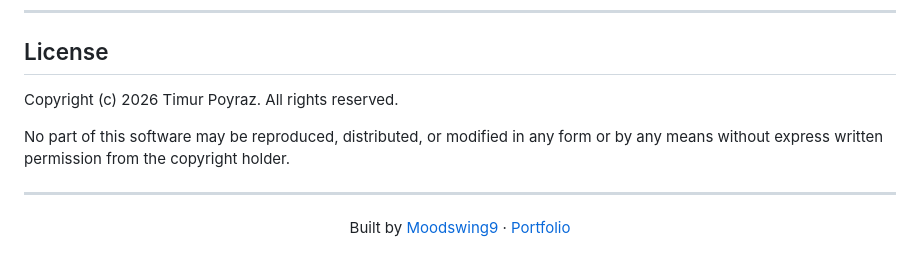
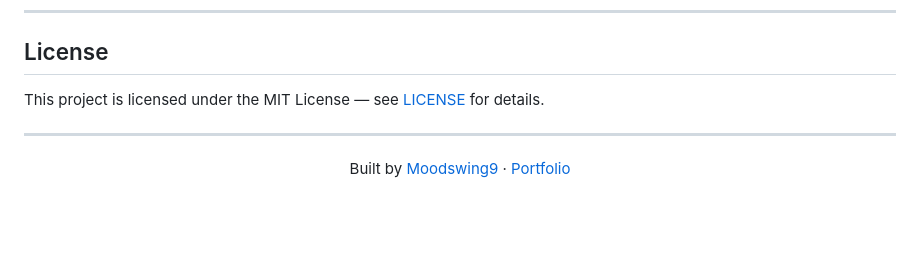
Before and after one commit to Moodswing9/ppdm-es-troubleshooter, a Markdown page: README.md, the part around one of its changes. GitHub-like rendering; blank space fills up the shorter version.

```diff
--- a/README.md
+++ b/README.md
@@ -185,9 +186,7 @@ CI runs the full matrix on every push and PR — see `.github/workflows/playwrig
 
 ## License
 
-Copyright (c) 2026 Timur Poyraz. All rights reserved.
-
-No part of this software may be reproduced, distributed, or modified in any form or by any means without express written permission from the copyright holder.
+This project is licensed under the MIT License — see [LICENSE](LICENSE) for details.
 
 ---
 
```
Also changed, not shown: other parts of README.md (+3 -2 lines).
